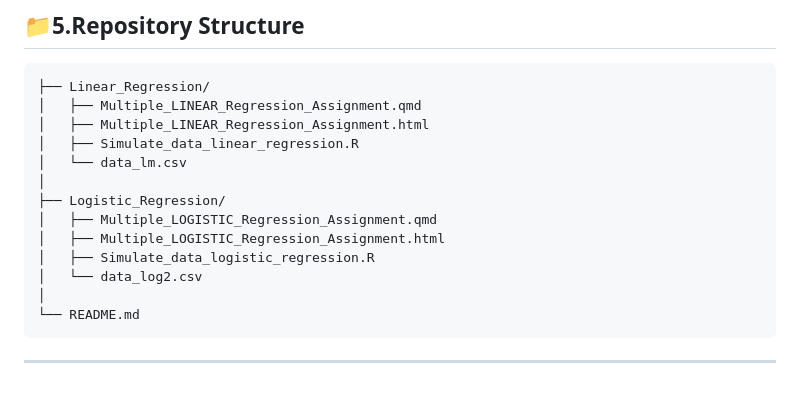
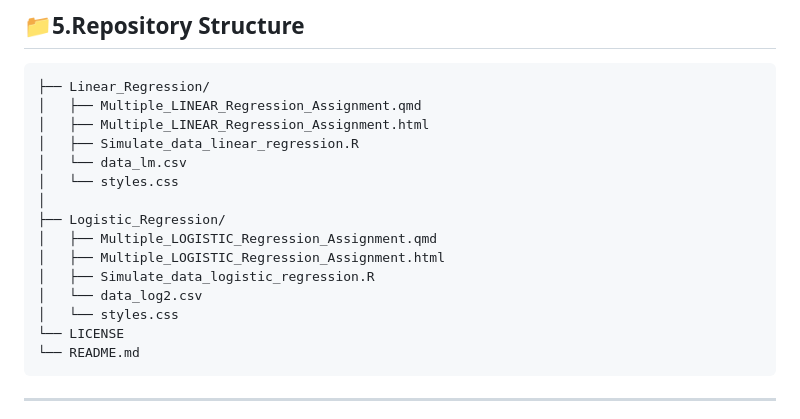
Before and after one commit to azusa-ui/regression-analysis-assignment, a Markdown page: README.md, the part around the change. GitHub-like rendering; blank space fills up the shorter version.

````diff
--- a/README.md
+++ b/README.md
@@ -69,13 +69,15 @@ The project follows the full analytical workflow from data generation to interpr
 │   ├── Multiple_LINEAR_Regression_Assignment.html
 │   ├── Simulate_data_linear_regression.R
 │   └── data_lm.csv
+│   └── styles.css
 │
 ├── Logistic_Regression/
 │   ├── Multiple_LOGISTIC_Regression_Assignment.qmd
 │   ├── Multiple_LOGISTIC_Regression_Assignment.html
 │   ├── Simulate_data_logistic_regression.R
 │   └── data_log2.csv
-│
+│   └── styles.css
+└── LICENSE
 └── README.md
 ```
 ---
````
